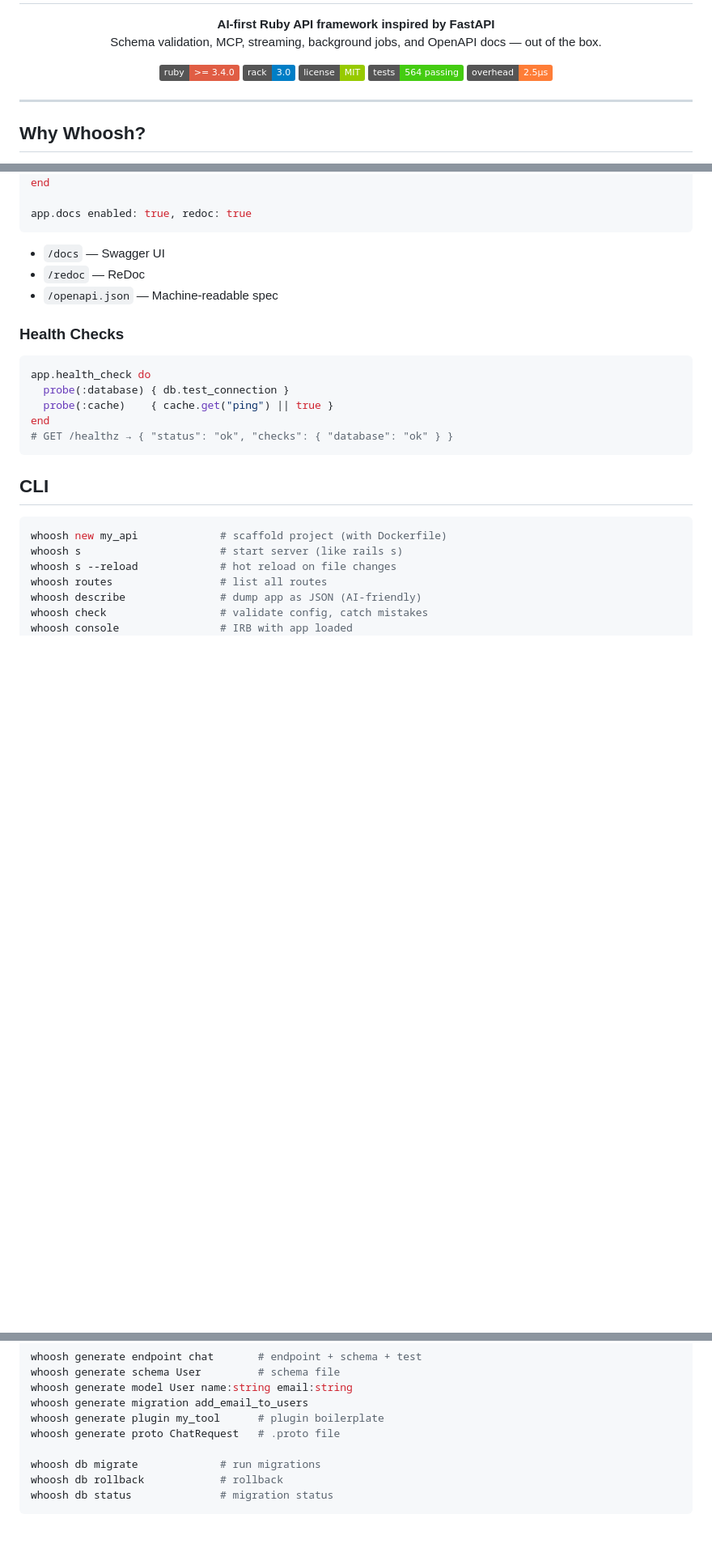
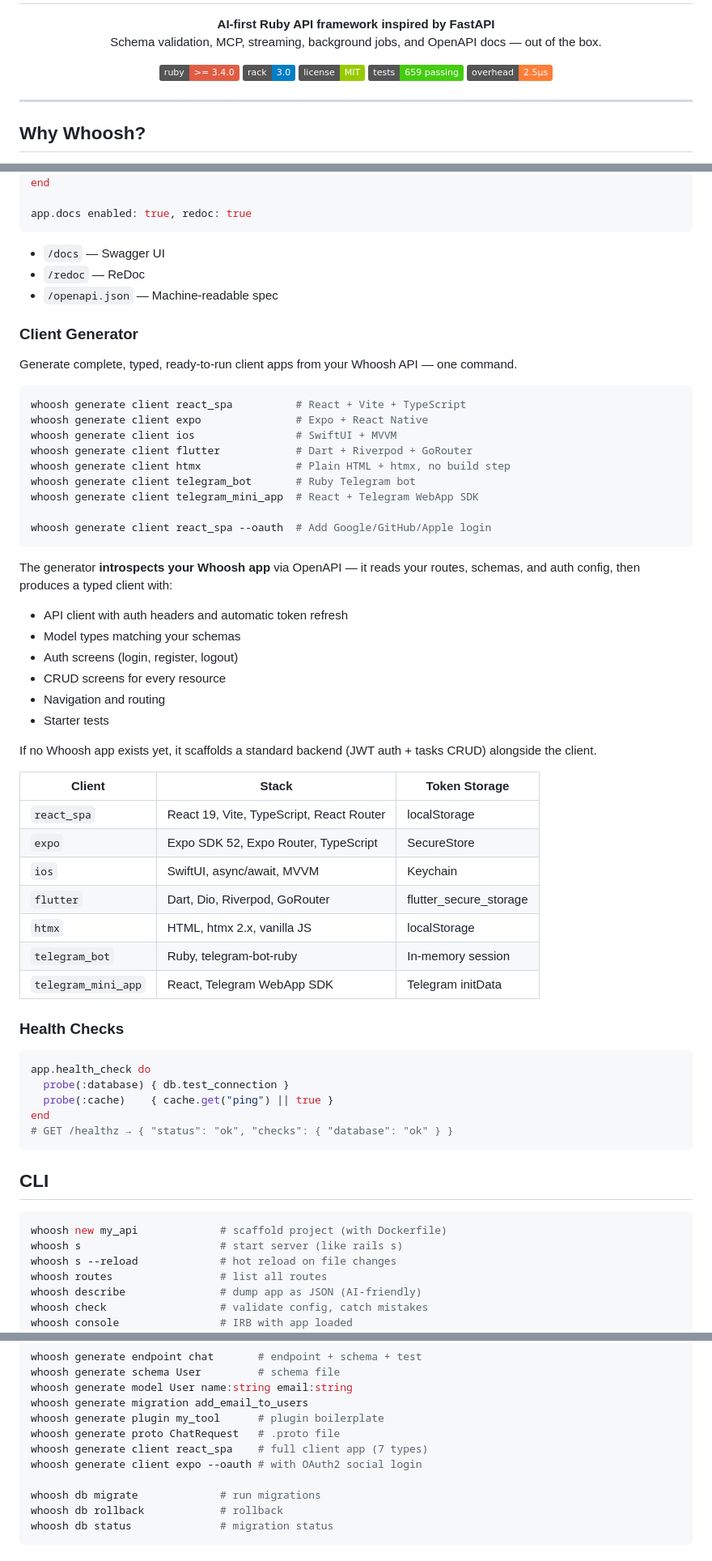
Before and after one commit to johannesdwicahyo/whoosh, a Markdown page: README.md, 3 parts joined by grey strips. Shown at 81% size. GitHub-like rendering; badges without logos; blank space fills up the shorter version.

Commit message:
docs: add client generator to README
- New "Client Generator" feature section with usage, table of 7 types
- Add whoosh generate client to CLI section
- Update test badge to 659 passing

````diff
--- a/README.md
+++ b/README.md
@@ -13,7 +13,7 @@
   <img src="https://img.shields.io/badge/ruby-%3E%3D%203.4.0-red" alt="Ruby">
   <img src="https://img.shields.io/badge/rack-3.0-blue" alt="Rack">
   <img src="https://img.shields.io/badge/license-MIT-green" alt="License">
-  <img src="https://img.shields.io/badge/tests-564%20passing-brightgreen" alt="Tests">
+  <img src="https://img.shields.io/badge/tests-659%20passing-brightgreen" alt="Tests">
   <img src="https://img.shields.io/badge/overhead-2.5%C2%B5s-orange" alt="Performance">
 </p>
 
@@ -346,6 +346,43 @@ app.docs enabled: true, redoc: true
 - `/redoc` — ReDoc
 - `/openapi.json` — Machine-readable spec
 
+### Client Generator
+
+Generate complete, typed, ready-to-run client apps from your Whoosh API — one command.
+
+```sh
+whoosh generate client react_spa          # React + Vite + TypeScript
+whoosh generate client expo               # Expo + React Native
+whoosh generate client ios                # SwiftUI + MVVM
+whoosh generate client flutter            # Dart + Riverpod + GoRouter
+whoosh generate client htmx               # Plain HTML + htmx, no build step
+whoosh generate client telegram_bot       # Ruby Telegram bot
+whoosh generate client telegram_mini_app  # React + Telegram WebApp SDK
+
+whoosh generate client react_spa --oauth  # Add Google/GitHub/Apple login
+```
+
+The generator **introspects your Whoosh app** via OpenAPI — it reads your routes, schemas, and auth config, then produces a typed client with:
+
+- API client with auth headers and automatic token refresh
+- Model types matching your schemas
+- Auth screens (login, register, logout)
+- CRUD screens for every resource
+- Navigation and routing
+- Starter tests
+
+If no Whoosh app exists yet, it scaffolds a standard backend (JWT auth + tasks CRUD) alongside the client.
+
+| Client | Stack | Token Storage |
+|--------|-------|---------------|
+| `react_spa` | React 19, Vite, TypeScript, React Router | localStorage |
+| `expo` | Expo SDK 52, Expo Router, TypeScript | SecureStore |
+| `ios` | SwiftUI, async/await, MVVM | Keychain |
+| `flutter` | Dart, Dio, Riverpod, GoRouter | flutter_secure_storage |
+| `htmx` | HTML, htmx 2.x, vanilla JS | localStorage |
+| `telegram_bot` | Ruby, telegram-bot-ruby | In-memory session |
+| `telegram_mini_app` | React, Telegram WebApp SDK | Telegram initData |
+
 ### Health Checks
 
 ```ruby
@@ -377,6 +414,8 @@ whoosh generate model User name:string email:string
 whoosh generate migration add_email_to_users
 whoosh generate plugin my_tool      # plugin boilerplate
 whoosh generate proto ChatRequest   # .proto file
+whoosh generate client react_spa    # full client app (7 types)
+whoosh generate client expo --oauth # with OAuth2 social login
 
 whoosh db migrate             # run migrations
 whoosh db rollback            # rollback
````
